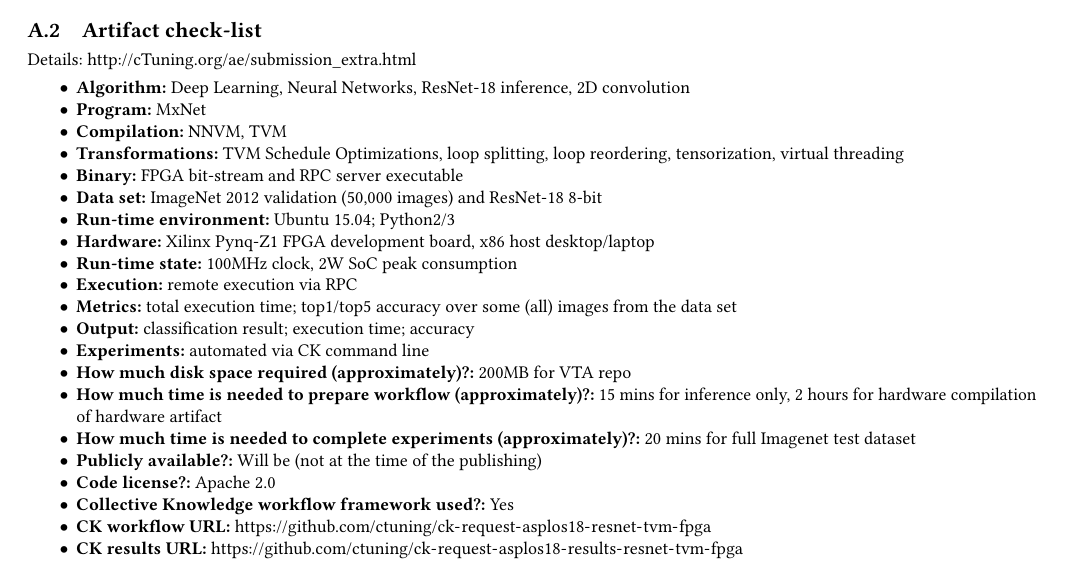
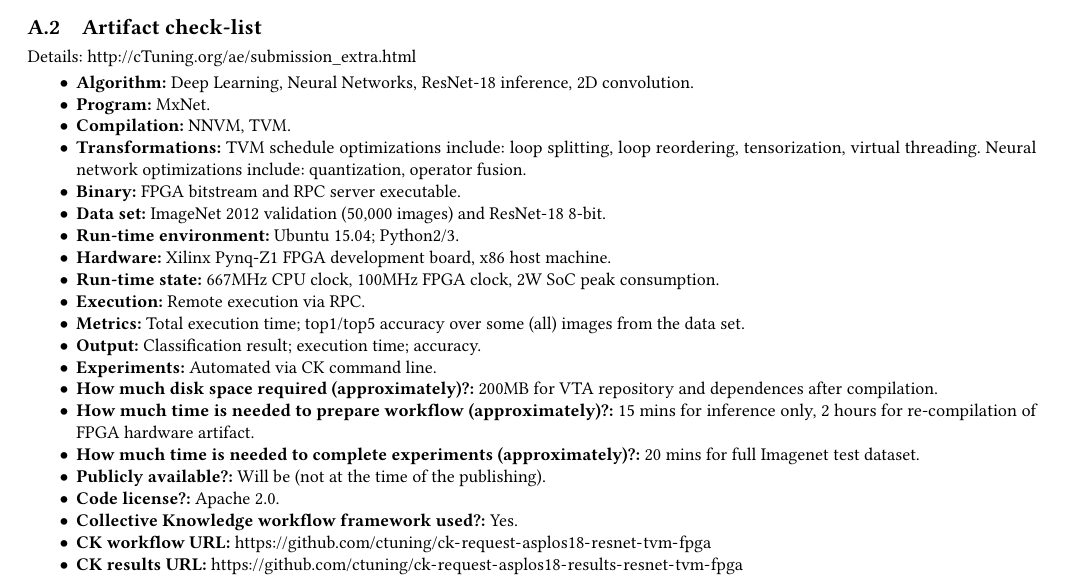
Before and after one commit to ctuning/ck-request-asplos18-resnet-tvm-fpga, a LaTeX paper (dissemination.publication/9375838469ad4029/paper.tex): part of page 4 of 7, cut so that both start at the same text. Compiled offline with pdfLaTeX.

Commit message:
artifact pass

```diff
--- a/dissemination.publication/9375838469ad4029/paper.tex
+++ b/dissemination.publication/9375838469ad4029/paper.tex
@@ -221,25 +221,25 @@ Our repository contains README.md instructions on how to deploy, and reproduce t
 Details: \url{http://cTuning.org/ae/submission_extra.html}
 
 \begin{itemize}
-  \item {\bf Algorithm:} Deep Learning, Neural Networks, ResNet-18 inference, 2D convolution
-  \item {\bf Program:} MxNet
-  \item {\bf Compilation:} NNVM, TVM
-  \item {\bf Transformations:} TVM Schedule Optimizations, loop splitting, loop reordering, tensorization, virtual threading
-  \item {\bf Binary:} FPGA bit-stream and RPC server executable
-  \item {\bf Data set:} ImageNet 2012 validation (50,000 images) and ResNet-18 8-bit
-  \item {\bf Run-time environment:} Ubuntu 15.04; Python2/3
-  \item {\bf Hardware:} Xilinx Pynq-Z1 FPGA development board, x86 host desktop/laptop
-  \item {\bf Run-time state:} 100MHz clock, 2W SoC peak consumption
-  \item {\bf Execution:} remote execution via RPC
-  \item {\bf Metrics:} total execution time; top1/top5 accuracy over some (all) images from the data set
-  \item {\bf Output:} classification result; execution time; accuracy
-  \item {\bf Experiments:} automated via CK command line
-  \item {\bf How much disk space required (approximately)?:} 200MB for VTA repo
-  \item {\bf How much time is needed to prepare workflow (approximately)?:} 15 mins for inference only, 2 hours for hardware compilation of hardware artifact
-  \item {\bf How much time is needed to complete experiments (approximately)?:} 20 mins for full Imagenet test dataset
-  \item {\bf Publicly available?:} Will be (not at the time of the publishing)
-  \item {\bf Code license?:} Apache 2.0
-  \item {\bf Collective Knowledge workflow framework used?:} Yes
+  \item {\bf Algorithm:} Deep Learning, Neural Networks, ResNet-18 inference, 2D convolution.
+  \item {\bf Program:} MxNet.
+  \item {\bf Compilation:} NNVM, TVM.
+  \item {\bf Transformations:} TVM schedule optimizations include: loop splitting, loop reordering, tensorization, virtual threading. Neural network optimizations include: quantization, operator fusion.
+  \item {\bf Binary:} FPGA bitstream and RPC server executable.
+  \item {\bf Data set:} ImageNet 2012 validation (50,000 images) and ResNet-18 8-bit.
+  \item {\bf Run-time environment:} Ubuntu 15.04; Python2/3.
+  \item {\bf Hardware:} Xilinx Pynq-Z1 FPGA development board, x86 host machine.
+  \item {\bf Run-time state:} 667MHz CPU clock, 100MHz FPGA clock, 2W SoC peak consumption.
+  \item {\bf Execution:} Remote execution via RPC.
+  \item {\bf Metrics:} Total execution time; top1/top5 accuracy over some (all) images from the data set.
+  \item {\bf Output:} Classification result; execution time; accuracy.
+  \item {\bf Experiments:} Automated via CK command line.
+  \item {\bf How much disk space required (approximately)?:} 200MB for VTA repository and dependences after compilation.
+  \item {\bf How much time is needed to prepare workflow (approximately)?:} 15 mins for inference only, 2 hours for re-compilation of FPGA hardware artifact.
+  \item {\bf How much time is needed to complete experiments (approximately)?:} 20 mins for full Imagenet test dataset.
+  \item {\bf Publicly available?:} Will be (not at the time of the publishing).
+  \item {\bf Code license?:} Apache 2.0.
+  \item {\bf Collective Knowledge workflow framework used?:} Yes.
   \item {\bf CK workflow URL:} \url{https://github.com/ctuning/ck-request-asplos18-resnet-tvm-fpga}
   \item {\bf CK results URL:} \url{https://github.com/ctuning/ck-request-asplos18-results-resnet-tvm-fpga}
   \item {\bf Original artifact URL:} \url{https://github.com/uwsaml/vta}
```
